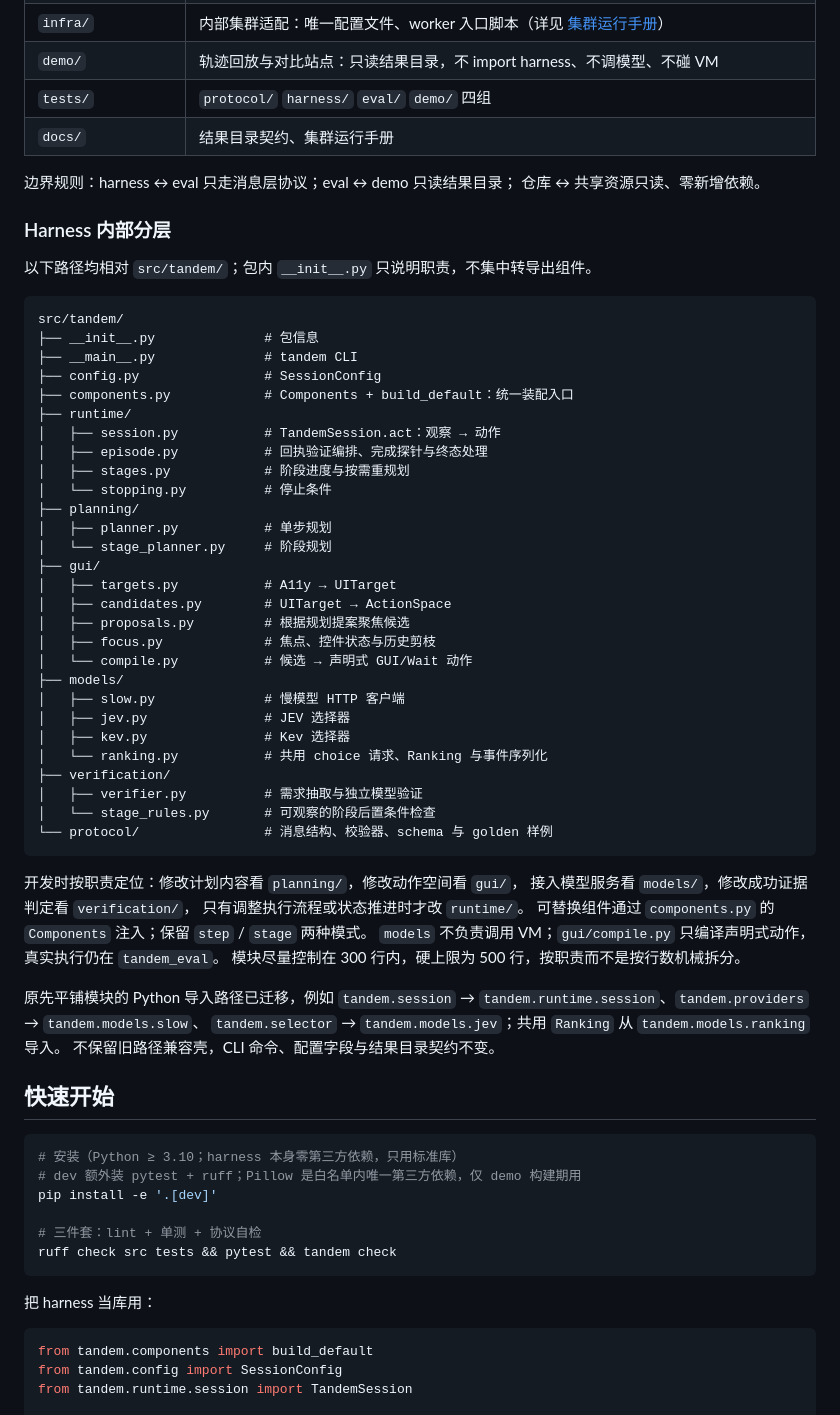
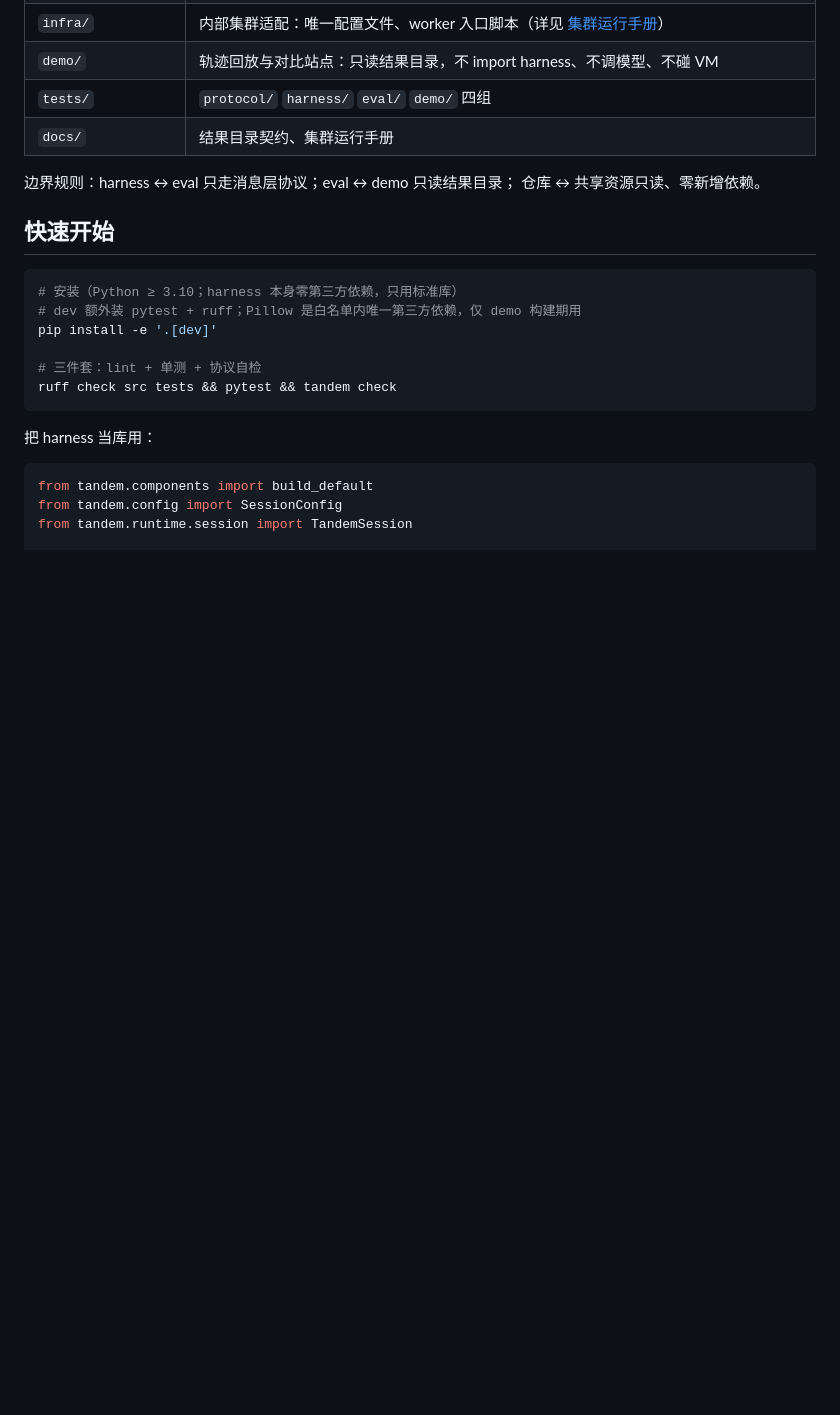
Before and after one commit to AI45Lab/Tandem, a Markdown page: README.md, the part around the change. Drawn GitHub-style; blank space fills up the shorter version.

Commit message:
docs: remove detailed harness layout from README

````diff
--- a/README.md
+++ b/README.md
@@ -159,53 +159,6 @@ tandem check      # 协议样例自检（CI 同样跑）
 边界规则：harness ↔ eval 只走消息层协议；eval ↔ demo 只读结果目录；
 仓库 ↔ 共享资源只读、零新增依赖。
 
-### Harness 内部分层
-
-以下路径均相对 `src/tandem/`；包内 `__init__.py` 只说明职责，不集中转导出组件。
-
-```text
-src/tandem/
-├── __init__.py              # 包信息
-├── __main__.py              # tandem CLI
-├── config.py                # SessionConfig
-├── components.py            # Components + build_default：统一装配入口
-├── runtime/
-│   ├── session.py           # TandemSession.act：观察 → 动作
-│   ├── episode.py           # 回执验证编排、完成探针与终态处理
-│   ├── stages.py            # 阶段进度与按需重规划
-│   └── stopping.py          # 停止条件
-├── planning/
-│   ├── planner.py           # 单步规划
-│   └── stage_planner.py     # 阶段规划
-├── gui/
-│   ├── targets.py           # A11y → UITarget
-│   ├── candidates.py        # UITarget → ActionSpace
-│   ├── proposals.py         # 根据规划提案聚焦候选
-│   ├── focus.py             # 焦点、控件状态与历史剪枝
-│   └── compile.py           # 候选 → 声明式 GUI/Wait 动作
-├── models/
-│   ├── slow.py              # 慢模型 HTTP 客户端
-│   ├── jev.py               # JEV 选择器
-│   ├── kev.py               # Kev 选择器
-│   └── ranking.py           # 共用 choice 请求、Ranking 与事件序列化
-├── verification/
-│   ├── verifier.py          # 需求抽取与独立模型验证
-│   └── stage_rules.py       # 可观察的阶段后置条件检查
-└── protocol/                # 消息结构、校验器、schema 与 golden 样例
-```
-
-开发时按职责定位：修改计划内容看 `planning/`，修改动作空间看 `gui/`，
-接入模型服务看 `models/`，修改成功证据判定看 `verification/`，
-只有调整执行流程或状态推进时才改 `runtime/`。
-可替换组件通过 `components.py` 的 `Components` 注入；保留 `step` / `stage` 两种模式。
-`models` 不负责调用 VM；`gui/compile.py` 只编译声明式动作，真实执行仍在 `tandem_eval`。
-模块尽量控制在 300 行内，硬上限为 500 行，按职责而不是按行数机械拆分。
-
-原先平铺模块的 Python 导入路径已迁移，例如 `tandem.session` →
-`tandem.runtime.session`、`tandem.providers` → `tandem.models.slow`、
-`tandem.selector` → `tandem.models.jev`；共用 `Ranking` 从 `tandem.models.ranking` 导入。
-不保留旧路径兼容壳，CLI 命令、配置字段与结果目录契约不变。
-
 ## 快速开始
 
 ```bash
````
Also changed, not shown: docs/CLUSTER_RUNTIME.md (+1 -1 lines).
